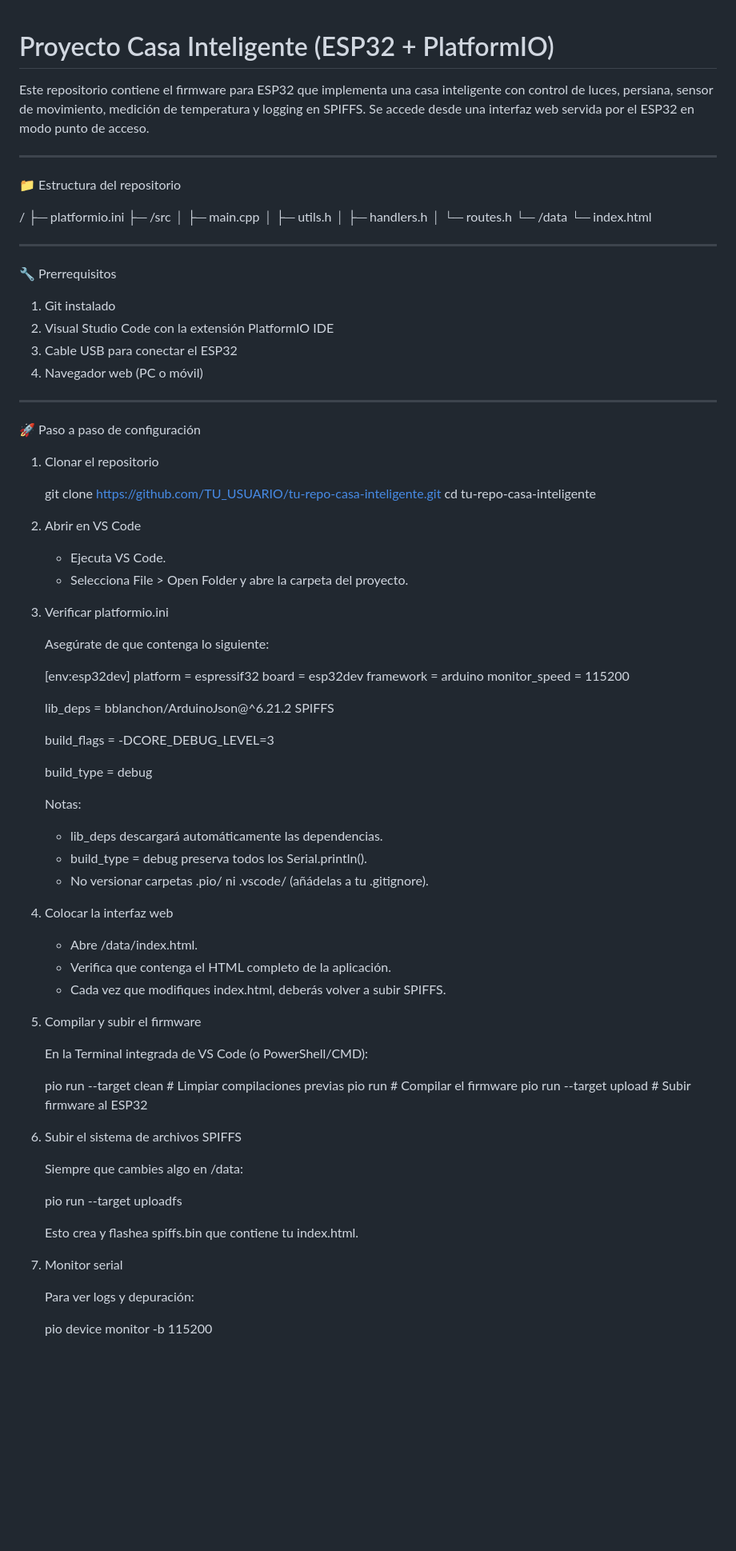
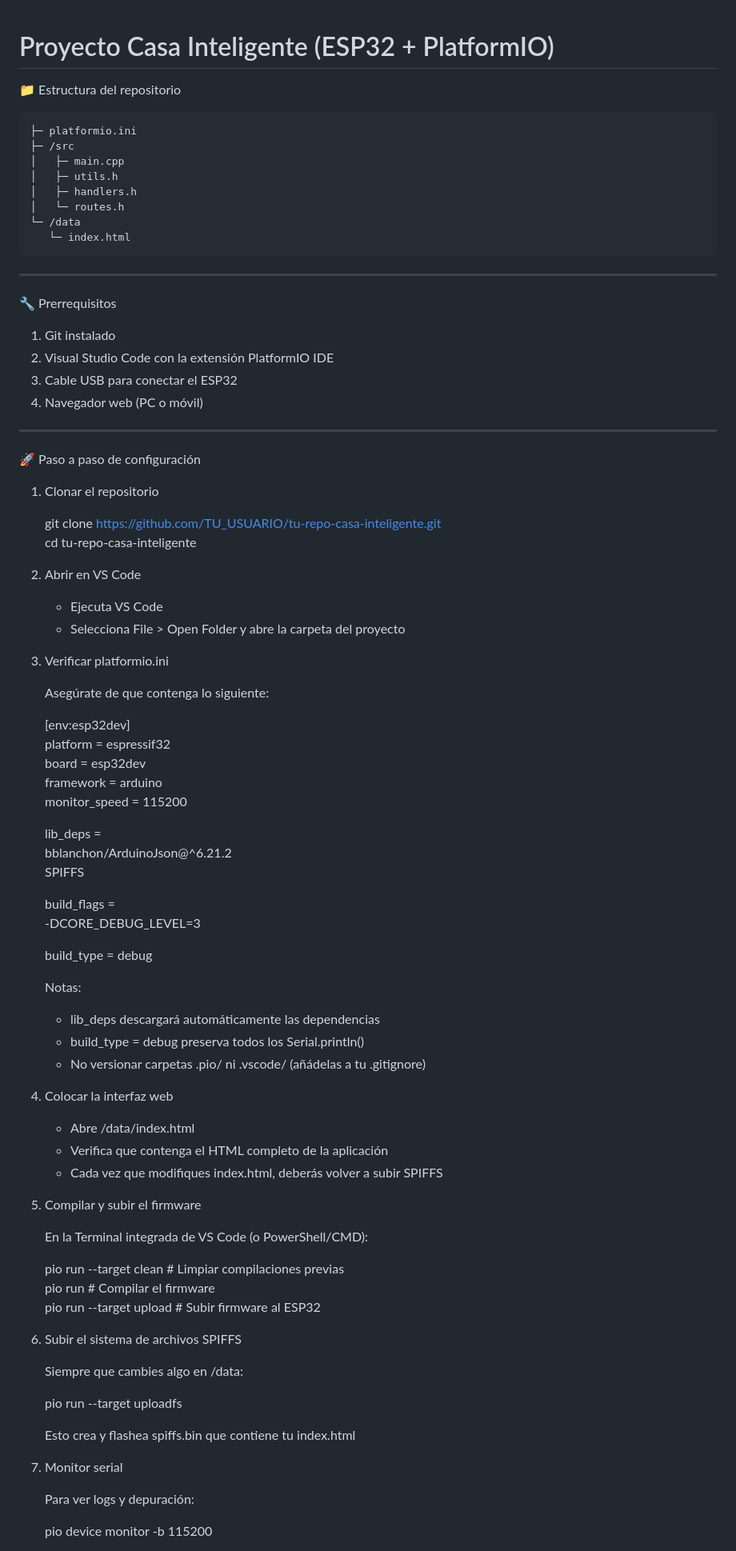
Before and after one commit to LangeFR/Casa, a Markdown page: README.md, the part around the change printed below. Shown: that part at 80% size. Rendered like a GitHub page; blank space fills up the shorter version.

```diff
--- a/README.md
+++ b/README.md
@@ -1,22 +1,17 @@
 # Proyecto Casa Inteligente (ESP32 + PlatformIO)
-
-Este repositorio contiene el firmware para ESP32 que implementa una casa inteligente con control de luces, persiana, sensor de movimiento, medición de temperatura y logging en SPIFFS. Se accede desde una interfaz web servida por el ESP32 en modo punto de acceso.
-
-------------------------------------------------------------
 
 📁 Estructura del repositorio
 
-/
-├─ platformio.ini
-├─ /src
-│   ├─ main.cpp
-│   ├─ utils.h
-│   ├─ handlers.h
-│   └─ routes.h
-└─ /data
-    └─ index.html
+    ├─ platformio.ini
+    ├─ /src
+    │   ├─ main.cpp
+    │   ├─ utils.h
+    │   ├─ handlers.h
+    │   └─ routes.h
+    └─ /data
+       └─ index.html
 
-------------------------------------------------------------
+---
 
 🔧 Prerrequisitos
 
@@ -25,69 +20,69 @@ Este repositorio contiene el firmware para ESP32 que implementa una casa intelig
 3. Cable USB para conectar el ESP32
 4. Navegador web (PC o móvil)
 
-------------------------------------------------------------
+---
 
 🚀 Paso a paso de configuración
 
 1. Clonar el repositorio
 
-   git clone https://github.com/TU_USUARIO/tu-repo-casa-inteligente.git
-   cd tu-repo-casa-inteligente
+    git clone https://github.com/TU_USUARIO/tu-repo-casa-inteligente.git
+    cd tu-repo-casa-inteligente
 
 2. Abrir en VS Code
 
-   - Ejecuta VS Code.
-   - Selecciona File > Open Folder y abre la carpeta del proyecto.
+    - Ejecuta VS Code
+    - Selecciona File > Open Folder y abre la carpeta del proyecto
 
 3. Verificar platformio.ini
 
-   Asegúrate de que contenga lo siguiente:
+    Asegúrate de que contenga lo siguiente:
 
-   [env:esp32dev]
-   platform    = espressif32
-   board       = esp32dev
-   framework   = arduino
-   monitor_speed = 115200
+    [env:esp32dev]
+    platform    = espressif32
+    board       = esp32dev
+    framework   = arduino
+    monitor_speed = 115200
 
-   lib_deps =
-     bblanchon/ArduinoJson@^6.21.2
-     SPIFFS
+    lib_deps =
+      bblanchon/ArduinoJson@^6.21.2
+      SPIFFS
 
-   build_flags =
-     -DCORE_DEBUG_LEVEL=3
+    build_flags =
+      -DCORE_DEBUG_LEVEL=3
 
-   build_type = debug
+    build_type = debug
 
-   Notas:
-   - lib_deps descargará automáticamente las dependencias.
-   - build_type = debug preserva todos los Serial.println().
-   - No versionar carpetas .pio/ ni .vscode/ (añádelas a tu .gitignore).
+    Notas:
+    - lib_deps descargará automáticamente las dependencias
+    - build_type = debug preserva todos los Serial.println()
+    - No versionar carpetas .pio/ ni .vscode/ (añádelas a tu .gitignore)
 
 4. Colocar la interfaz web
 
-   - Abre /data/index.html.
-   - Verifica que contenga el HTML completo de la aplicación.
-   - Cada vez que modifiques index.html, deberás volver a subir SPIFFS.
+    - Abre /data/index.html
+    - Verifica que contenga el HTML completo de la aplicación
+    - Cada vez que modifiques index.html, deberás volver a subir SPIFFS
 
 5. Compilar y subir el firmware
 
-   En la Terminal integrada de VS Code (o PowerShell/CMD):
+    En la Terminal integrada de VS Code (o PowerShell/CMD):
 
-   pio run --target clean        # Limpiar compilaciones previas
-   pio run                       # Compilar el firmware
-   pio run --target upload       # Subir firmware al ESP32
+    pio run --target clean        # Limpiar compilaciones previas
+    pio run                       # Compilar el firmware
+    pio run --target upload       # Subir firmware al ESP32
 
 6. Subir el sistema de archivos SPIFFS
 
-   Siempre que cambies algo en /data:
+    Siempre que cambies algo en /data:
 
-   pio run --target uploadfs
+    pio run --target uploadfs
 
-   Esto crea y flashea spiffs.bin que contiene tu index.html.
+    Esto crea y flashea spiffs.bin que contiene tu index.html
 
 7. Monitor serial
 
-   Para ver logs y depuración:
+    Para ver logs y depuración:
 
-   pio device monitor -b 115200
+    pio device monitor -b 115200
 
```
Also changed, not shown: other parts of README.md (+37 -39 lines).
